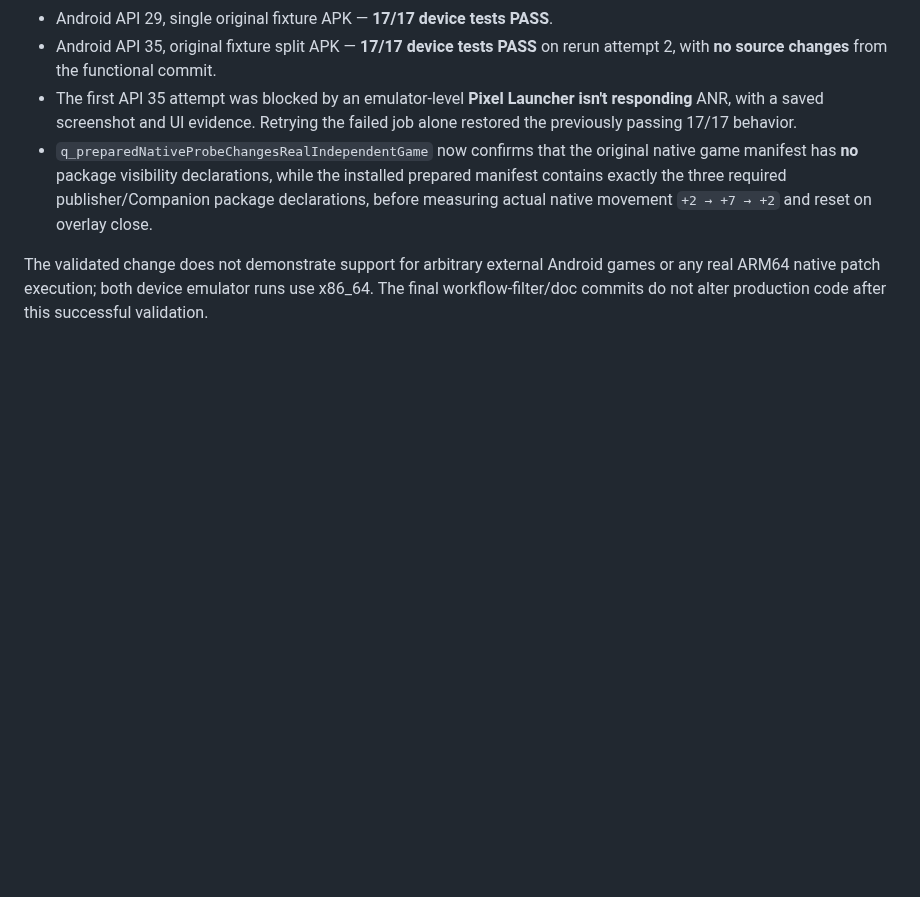
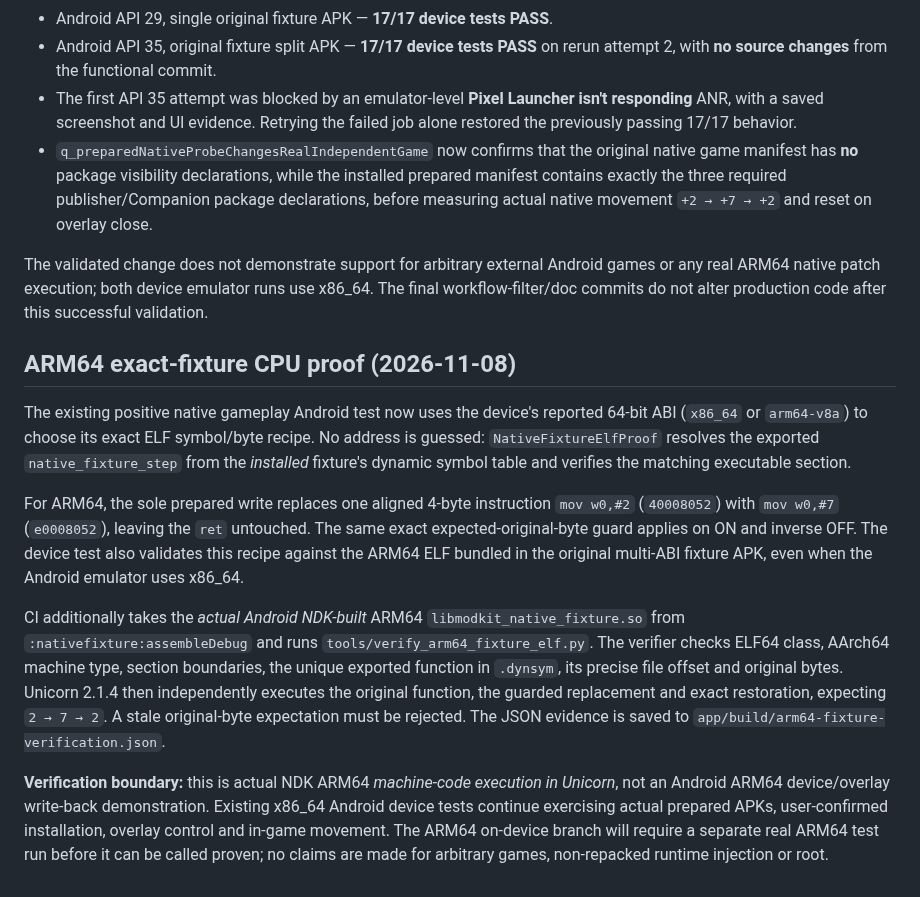
Before and after one commit to Ffenuss/ModKit, a Markdown page: docs/SPACE_PROFILE_HUB.md, the part around the change. GitHub-like rendering; blank space fills up the shorter version.

Commit message:
docs(space): distinguish ARM64 ELF CPU execution from Android live patch proof

```diff
--- a/docs/SPACE_PROFILE_HUB.md
+++ b/docs/SPACE_PROFILE_HUB.md
@@ -516,3 +516,37 @@ The validated change does not demonstrate support for arbitrary external
 Android games or any real ARM64 native patch execution; both device emulator
 runs use x86_64. The final workflow-filter/doc commits do not alter
 production code after this successful validation.
+
+## ARM64 exact-fixture CPU proof (2026-11-08)
+
+The existing positive native gameplay Android test now uses the device's
+reported 64-bit ABI (`x86_64` or `arm64-v8a`) to choose its exact ELF
+symbol/byte recipe. No address is guessed: `NativeFixtureElfProof`
+resolves the exported `native_fixture_step` from the *installed*
+fixture's dynamic symbol table and verifies the matching executable section.
+
+For ARM64, the sole prepared write replaces one aligned 4-byte
+instruction `mov w0,#2` (`40008052`) with `mov w0,#7`
+(`e0008052`), leaving the `ret` untouched. The same exact
+expected-original-byte guard applies on ON and inverse OFF. The device
+test also validates this recipe against the ARM64 ELF bundled in the
+original multi-ABI fixture APK, even when the Android emulator uses x86_64.
+
+CI additionally takes the *actual Android NDK-built* ARM64
+`libmodkit_native_fixture.so` from `:nativefixture:assembleDebug`
+and runs `tools/verify_arm64_fixture_elf.py`. The verifier checks
+ELF64 class, AArch64 machine type, section boundaries, the unique
+exported function in `.dynsym`, its precise file offset and original
+bytes. Unicorn 2.1.4 then independently executes the original function,
+the guarded replacement and exact restoration, expecting
+`2 → 7 → 2`. A stale original-byte expectation must be rejected.
+The JSON evidence is saved to
+`app/build/arm64-fixture-verification.json`.
+
+**Verification boundary:** this is actual NDK ARM64 *machine-code
+execution in Unicorn*, not an Android ARM64 device/overlay write-back
+demonstration. Existing x86_64 Android device tests continue exercising
+actual prepared APKs, user-confirmed installation, overlay control
+and in-game movement. The ARM64 on-device branch will require a
+separate real ARM64 test run before it can be called proven; no claims
+are made for arbitrary games, non-repacked runtime injection or root.
```
